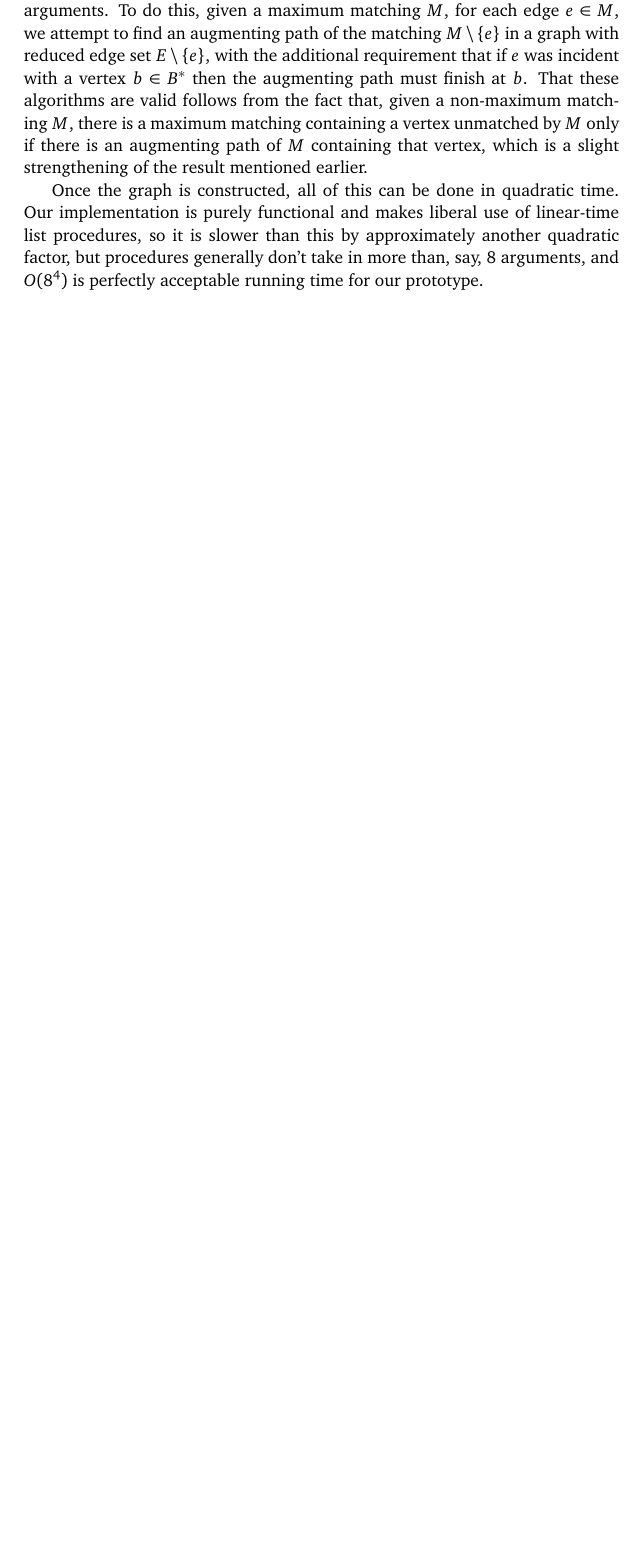
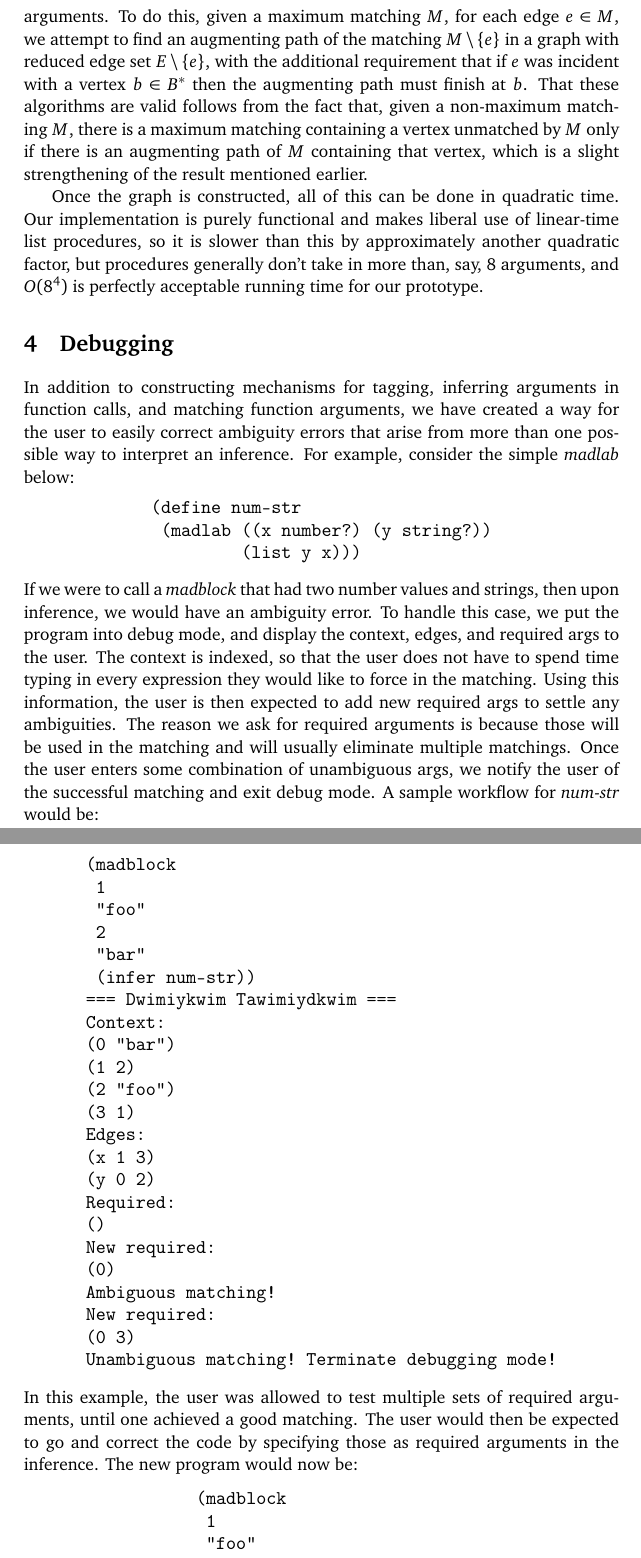
Before and after one commit to DanielShaar/Dwimiykwim, a LaTeX document (report.tex): part of page 4 of 4 before the commit and two parts of pages 5 and 6 of 7 after it, the two joined at a grey line, cut so that both start at the same text, the shorter picture padded with empty space. Compiled offline with pdfLaTeX.

Commit message:
Update report.

```diff
--- a/report.tex
+++ b/report.tex
@@ -218,3 +253,70 @@ but procedures generally don't take in more than, say, 8 arguments,
 and $O(8^4)$ is perfectly acceptable running time for our prototype.
 
 
+\section{Debugging}\label{debugging}
+
+In addition to constructing mechanisms for tagging,
+inferring arguments in function calls, and matching function arguments,
+we have created a way for the user to easily correct ambiguity errors
+that arise from more than one possible way to interpret an inference.
+For example, consider the simple \textit{madlab} below:
+\begin{verbbox}
+(define num-str
+ (madlab ((x number?) (y string?))
+         (list y x)))
+\end{verbbox}
+\begin{center}\theverbbox\end{center}
+If we were to call a \textit{madblock} that had two number values and strings,
+then upon inference, we would have an ambiguity error.
+To handle this case, we put the program into debug mode,
+and display the context, edges, and required args to the user.
+The context is indexed, so that the user does not have to spend time
+typing in every expression they would like to force in the matching.
+Using this information, the user is then expected to add new required args
+to settle any ambiguities.
+The reason we ask for required arguments is because those will be used
+in the matching and will usually eliminate multiple matchings.
+Once the user enters some combination of unambiguous args,
+we notify the user of the successful matching and exit debug mode.
+A sample workflow for \textit{num-str} would be:
+\begin{verbbox}
+(madblock
+ 1
+ "foo"
+ 2
+ "bar"
+ (infer num-str))
+
+=== Dwimiykwim Tawimiydkwim ===
+
+Context:
+(0 "bar")
+(1 2)
+(2 "foo")
+(3 1)
+
+Edges:
+(x 1 3)
+(y 0 2)
+
+Required:
+()
+
+New required:
+(0)
+Ambiguous matching!
+
+New required:
+(0 3)
+Unambiguous matching! Terminate debugging mode!
+\end{verbbox}
+\begin{center}\theverbbox\end{center}
+In this example, the user was allowed to test multiple sets of required
+arguments, until one achieved a good matching.
+The user would then be expected to go and correct the code
+by specifying those as required arguments in the inference.
+The new program would now be:
+\begin{verbbox}
+(madblock
+ 1
+ "foo"
@@ -220,0 +327 @@ and $O(8^4)$ is perfectly acceptable running time for our prototype.
+\begin{center}\theverbbox\end{center}
```
Also changed, not shown: report.pdf, report.tex (53 more changed lines).
